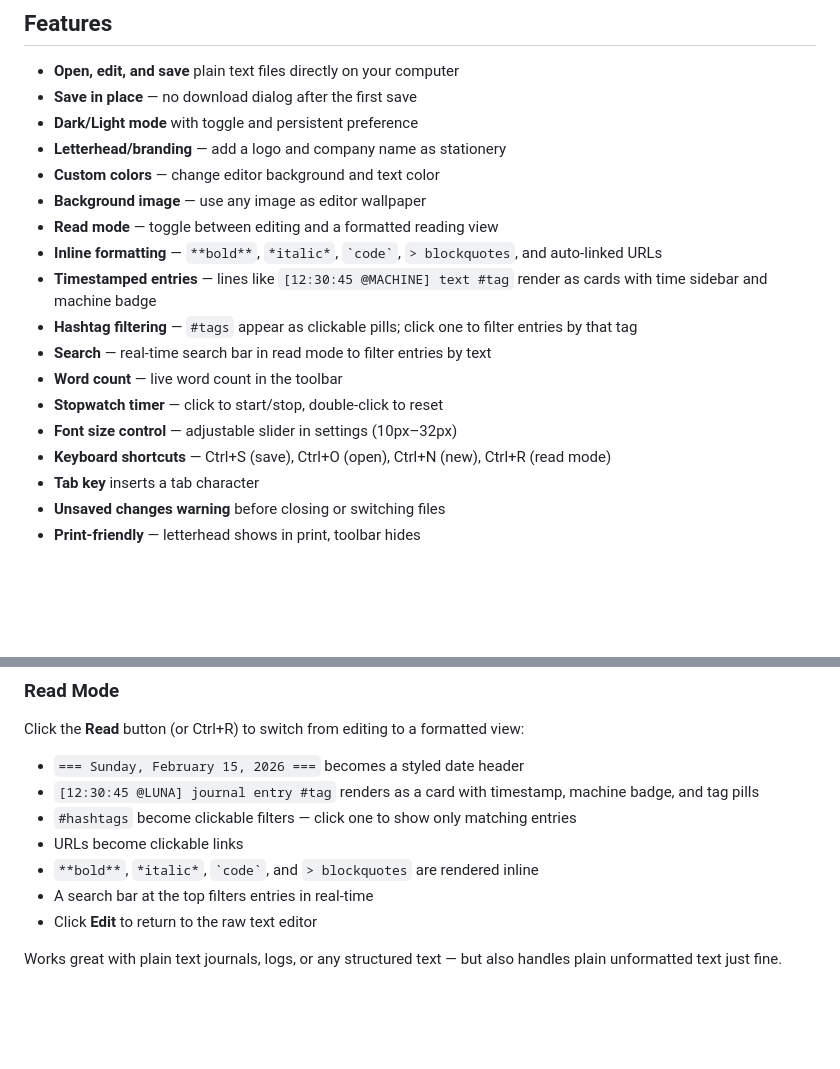
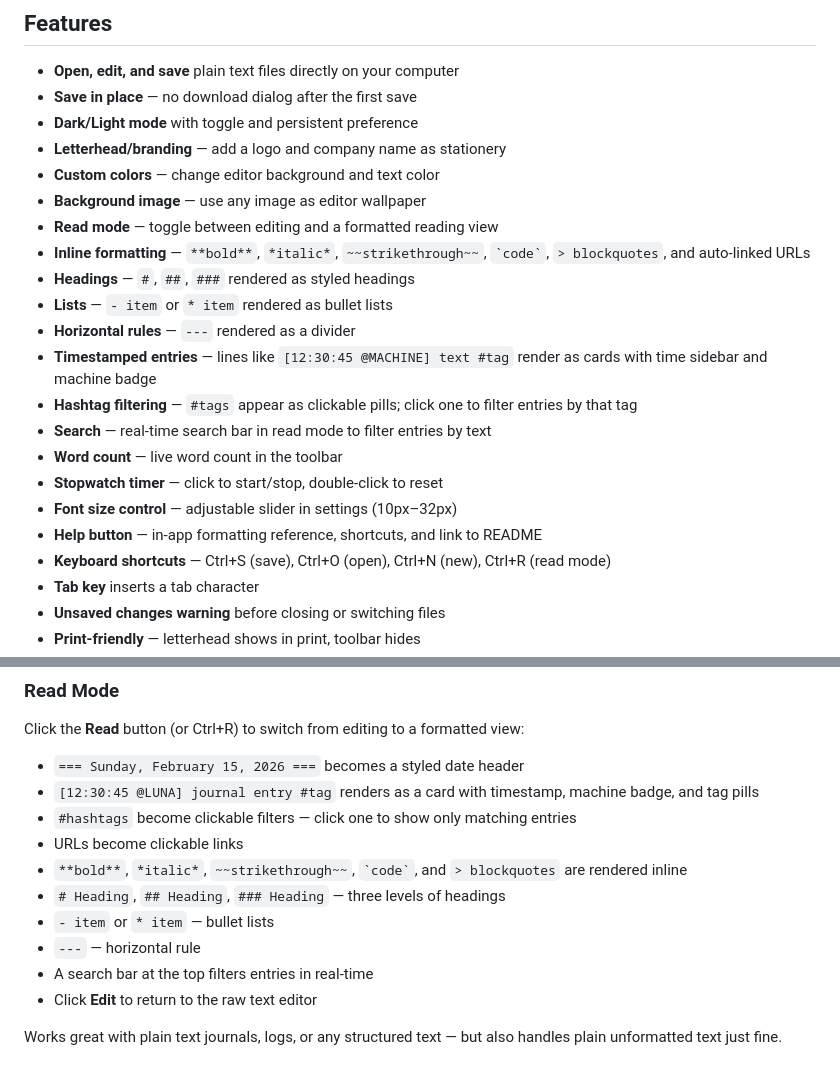
Before and after one commit to spinchange/notepad, a Markdown page: README.md, 2 parts joined by grey strips. Drawn GitHub-style; blank space fills up the shorter version.

Commit message:
Update README with headings, lists, strikethrough, rules, and help button
Co-Authored-By: Claude Opus 4.6 <noreply@anthropic.com>

```diff
--- a/README.md
+++ b/README.md
@@ -13,13 +13,17 @@ A single-file browser notepad with real file system access. No server, no depend
 - **Custom colors** — change editor background and text color
 - **Background image** — use any image as editor wallpaper
 - **Read mode** — toggle between editing and a formatted reading view
-- **Inline formatting** — `**bold**`, `*italic*`, `` `code` ``, `> blockquotes`, and auto-linked URLs
+- **Inline formatting** — `**bold**`, `*italic*`, `~~strikethrough~~`, `` `code` ``, `> blockquotes`, and auto-linked URLs
+- **Headings** — `#`, `##`, `###` rendered as styled headings
+- **Lists** — `- item` or `* item` rendered as bullet lists
+- **Horizontal rules** — `---` rendered as a divider
 - **Timestamped entries** — lines like `[12:30:45 @MACHINE] text #tag` render as cards with time sidebar and machine badge
 - **Hashtag filtering** — `#tags` appear as clickable pills; click one to filter entries by that tag
 - **Search** — real-time search bar in read mode to filter entries by text
 - **Word count** — live word count in the toolbar
 - **Stopwatch timer** — click to start/stop, double-click to reset
 - **Font size control** — adjustable slider in settings (10px–32px)
+- **Help button** — in-app formatting reference, shortcuts, and link to README
 - **Keyboard shortcuts** — Ctrl+S (save), Ctrl+O (open), Ctrl+N (new), Ctrl+R (read mode)
 - **Tab key** inserts a tab character
 - **Unsaved changes warning** before closing or switching files
@@ -66,7 +70,10 @@ Click the **Read** button (or Ctrl+R) to switch from editing to a formatted view
 - `[12:30:45 @LUNA] journal entry #tag` renders as a card with timestamp, machine badge, and tag pills
 - `#hashtags` become clickable filters — click one to show only matching entries
 - URLs become clickable links
-- `**bold**`, `*italic*`, `` `code` ``, and `> blockquotes` are rendered inline
+- `**bold**`, `*italic*`, `~~strikethrough~~`, `` `code` ``, and `> blockquotes` are rendered inline
+- `# Heading`, `## Heading`, `### Heading` — three levels of headings
+- `- item` or `* item` — bullet lists
+- `---` — horizontal rule
 - A search bar at the top filters entries in real-time
 - Click **Edit** to return to the raw text editor
 
```
